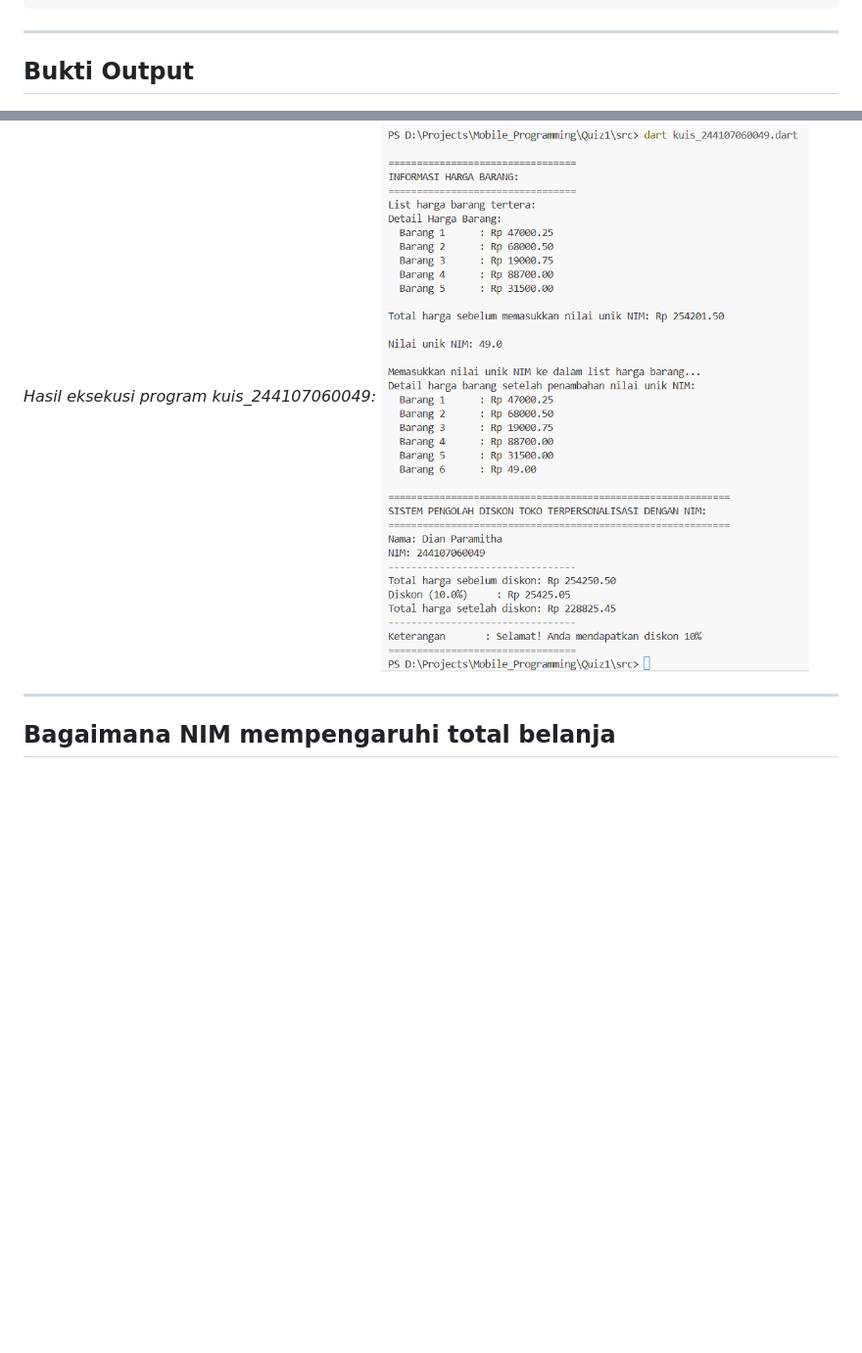
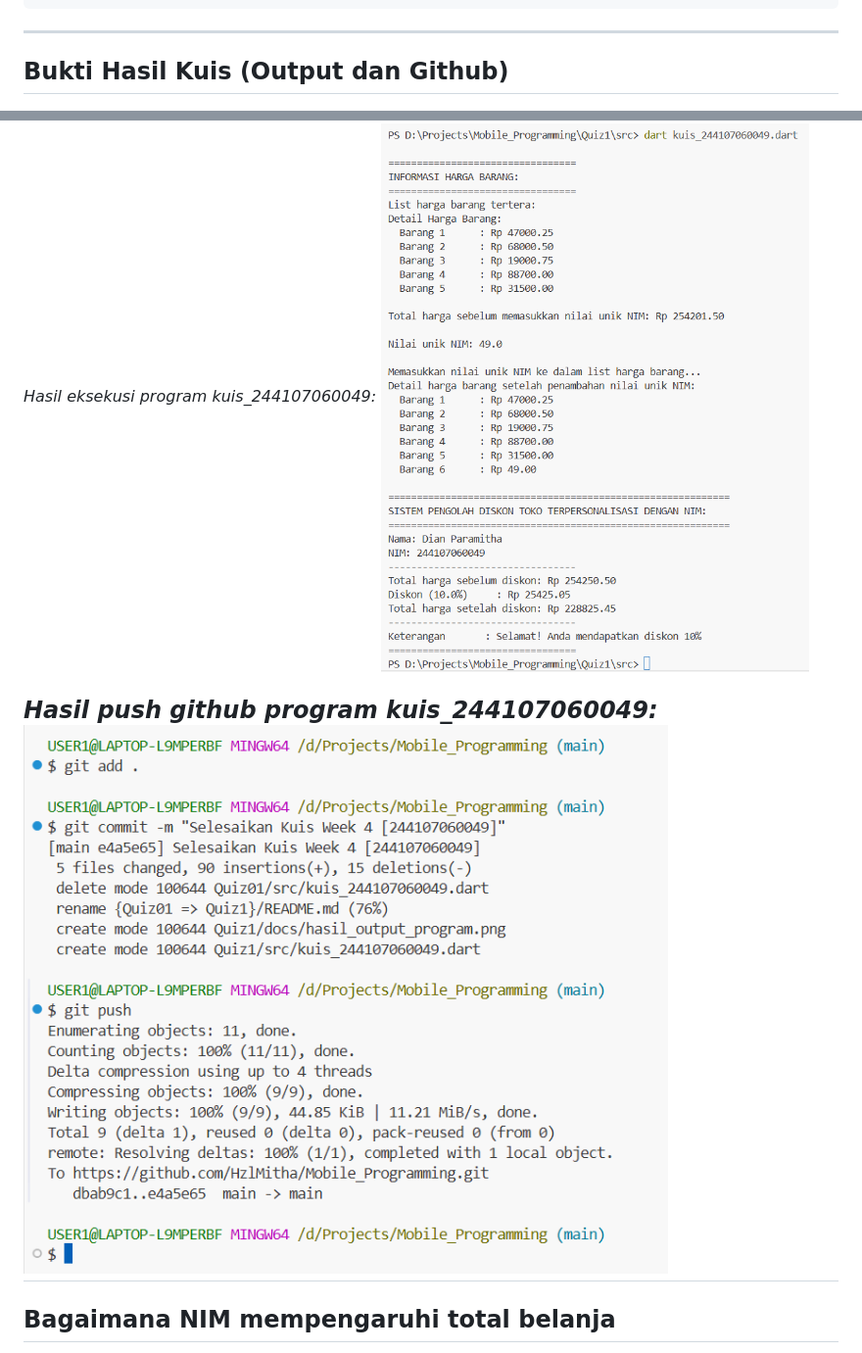
Before and after one commit to HzlMitha/Mobile_Programming, a Markdown page: Quiz1/README.md, 2 parts joined by grey strips. Shown: that part at 98% size. Rendered like a GitHub page; pictures changed too: Quiz1/docs/git_push.png (added); blank space fills up the shorter version.

Commit message:
push taruh foto git push

```diff
--- a/Quiz1/README.md
+++ b/Quiz1/README.md
@@ -78,11 +78,13 @@ Week#04/
 
 ---
 
-## Bukti Output
+## Bukti Hasil Kuis (Output dan Github)
 
 *Hasil eksekusi program kuis_244107060049:*
 ![kuis_244107060049](./docs/hasil_output_program.png)
 
+*Hasil push github program kuis_244107060049:*
+![kuis_244107060049](./docs/git_push.png)
 ---
 
 ## Bagaimana NIM mempengaruhi total belanja
```
